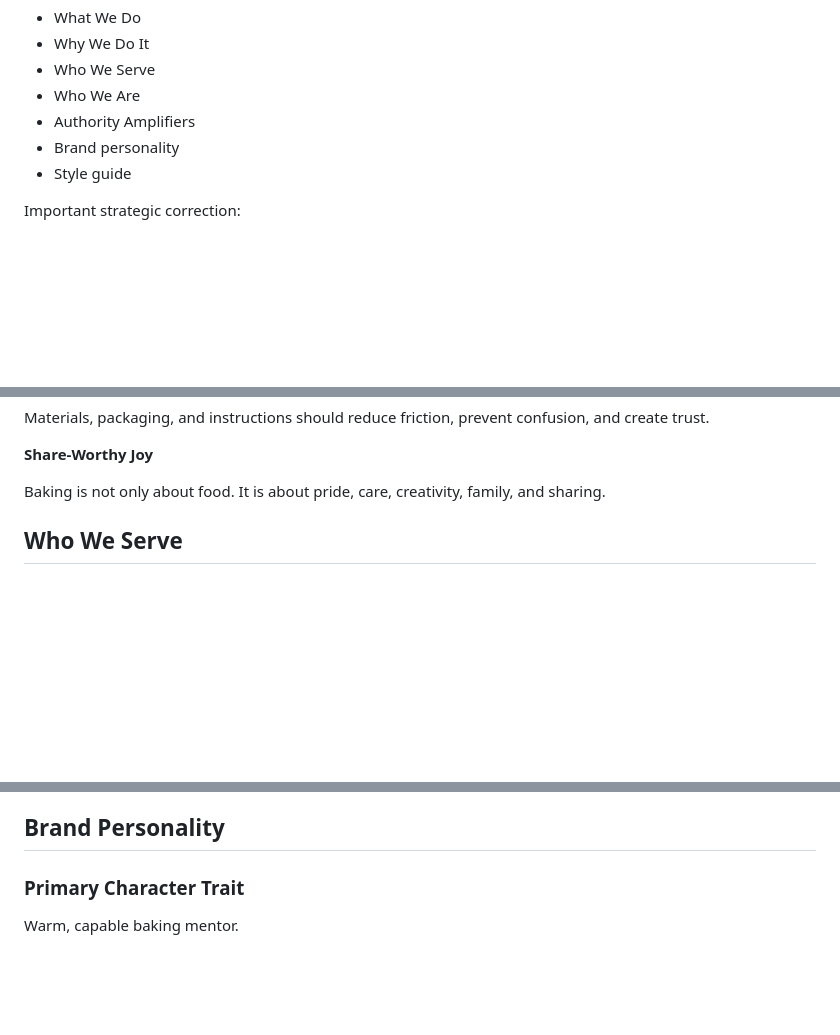
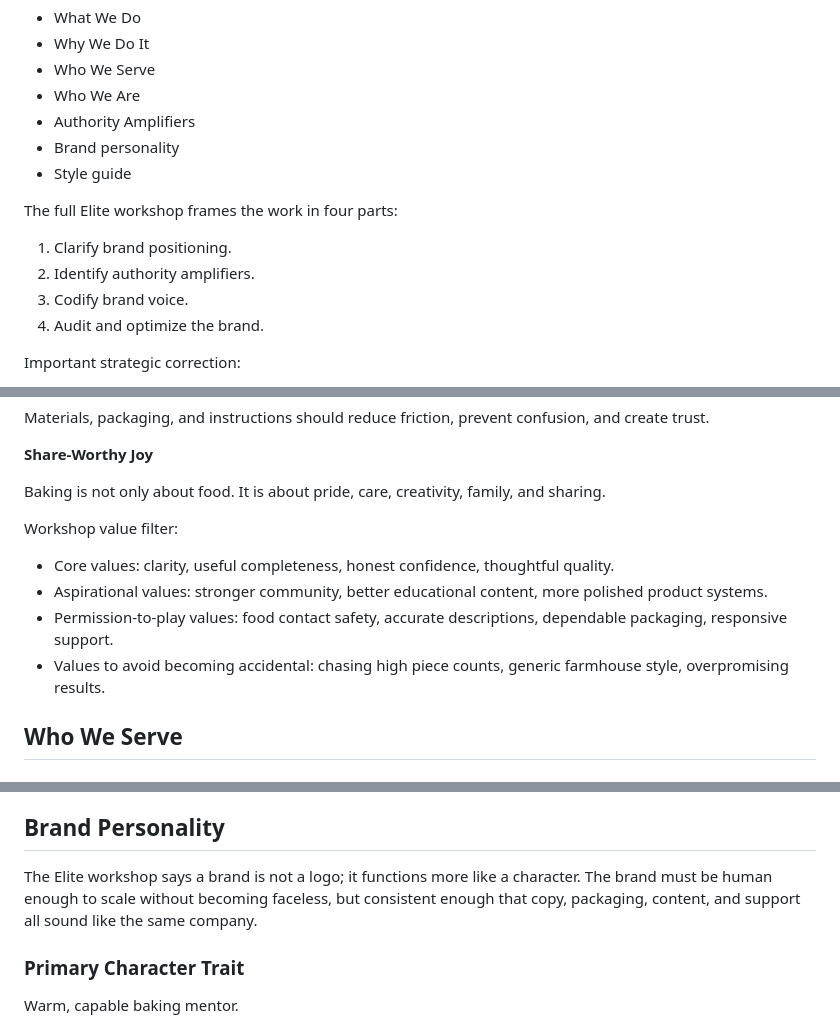
Before and after one commit to tanashway/amazon, a Markdown page: BrandBP.MD, 3 parts joined by grey strips. Rendered like a GitHub page; blank space fills up the shorter version.

```diff
--- a/BrandBP.MD
+++ b/BrandBP.MD
@@ -13,6 +13,13 @@ The workshop blueprint is organized around:
 - Authority Amplifiers
 - Brand personality
 - Style guide
+
+The full Elite workshop frames the work in four parts:
+
+1. Clarify brand positioning.
+2. Identify authority amplifiers.
+3. Codify brand voice.
+4. Audit and optimize the brand.
 
 Important strategic correction:
 
@@ -100,6 +127,13 @@ Materials, packaging, and instructions should reduce friction, prevent confusion
 **Share-Worthy Joy**
 
 Baking is not only about food. It is about pride, care, creativity, family, and sharing.
+
+Workshop value filter:
+
+- Core values: clarity, useful completeness, honest confidence, thoughtful quality.
+- Aspirational values: stronger community, better educational content, more polished product systems.
+- Permission-to-play values: food contact safety, accurate descriptions, dependable packaging, responsive support.
+- Values to avoid becoming accidental: chasing high piece counts, generic farmhouse style, overpromising results.
 
 ## Who We Serve
 
@@ -377,6 +411,8 @@ For the sourdough launch:
 
 ## Brand Personality
 
+The Elite workshop says a brand is not a logo; it functions more like a character. The brand must be human enough to scale without becoming faceless, but consistent enough that copy, packaging, content, and support all sound like the same company.
+
 ### Primary Character Trait
 
 Warm, capable baking mentor.
```
Also changed, not shown: other parts of BrandBP.MD (+50 -0 lines).
